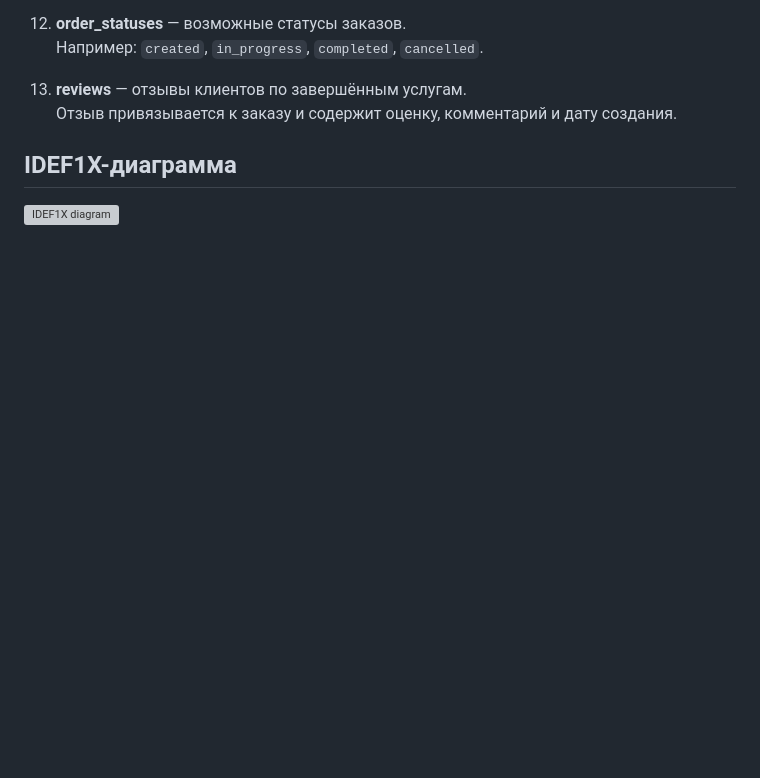
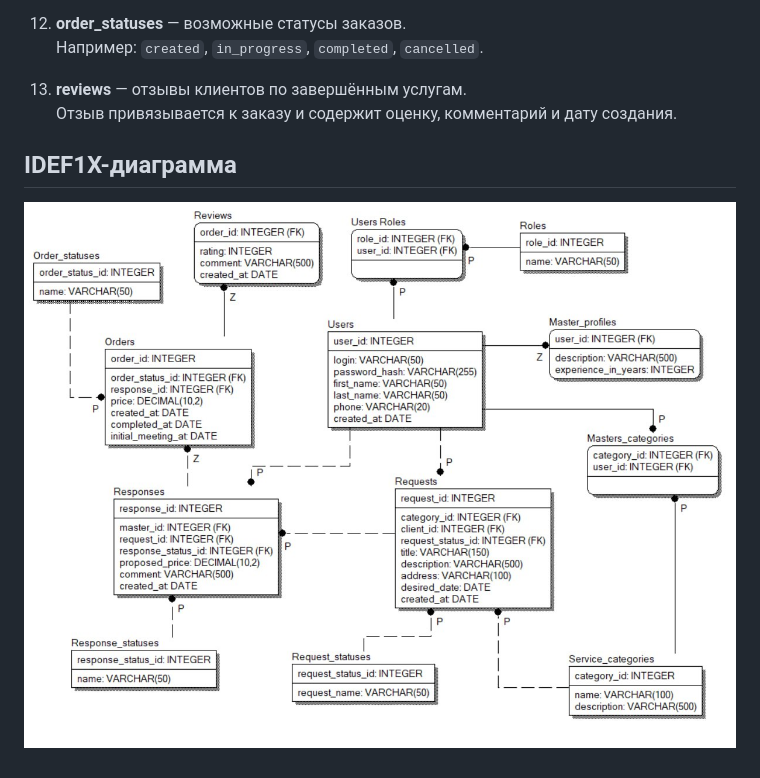
Before and after one commit to avd1enko/household-services, a Markdown page: docs/database-design.md, the part around the change. Drawn GitHub-style; blank space fills up the shorter version; grey boxes are pictures that could not be loaded.

Commit message:
Fix image filename case in database design doc

```diff
--- a/docs/database-design.md
+++ b/docs/database-design.md
@@ -101,4 +101,4 @@
 
 ## IDEF1X-диаграмма
 
-![IDEF1X diagram](idef1x.jpg)
+![IDEF1X diagram](IDEF1X.jpg)
```
